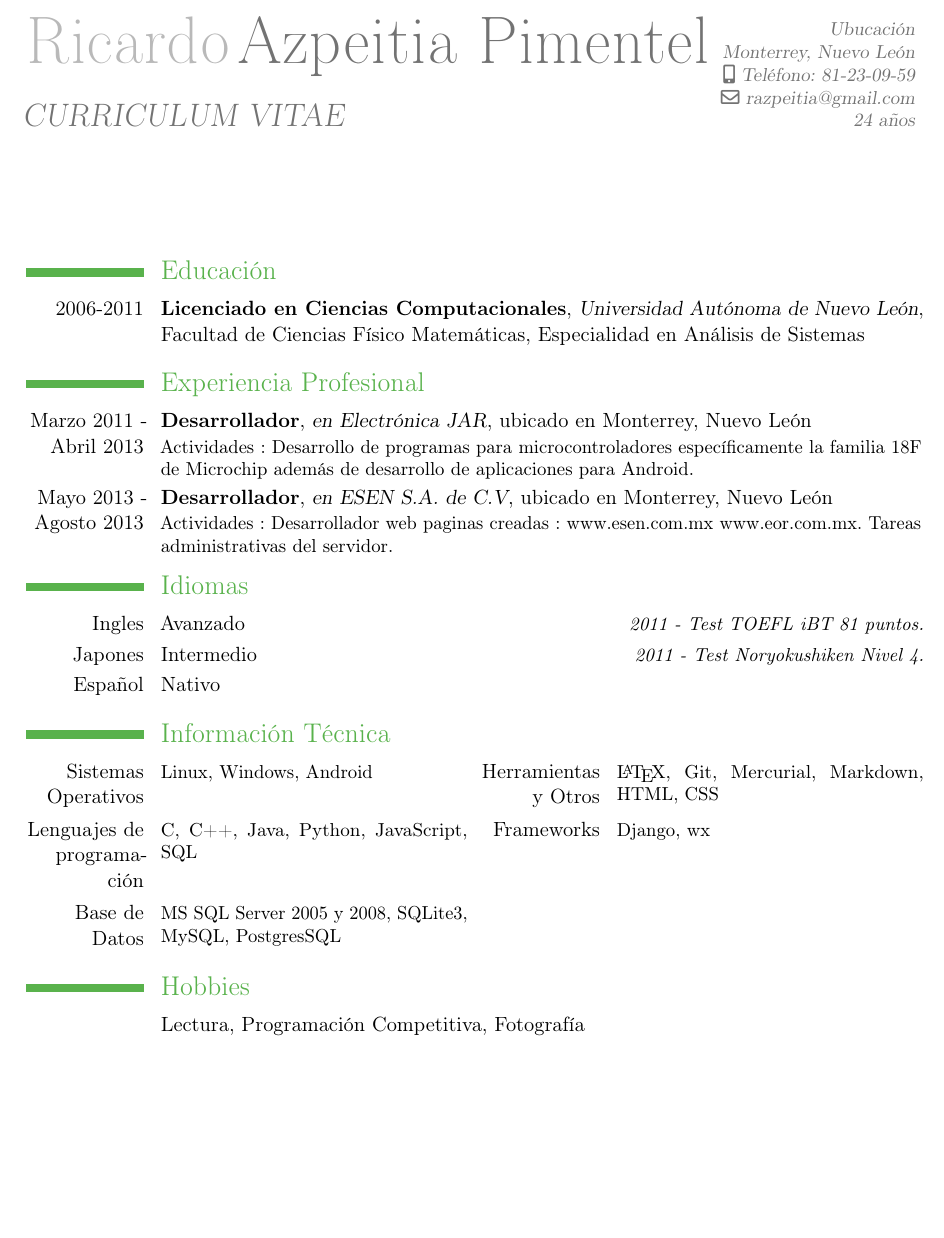
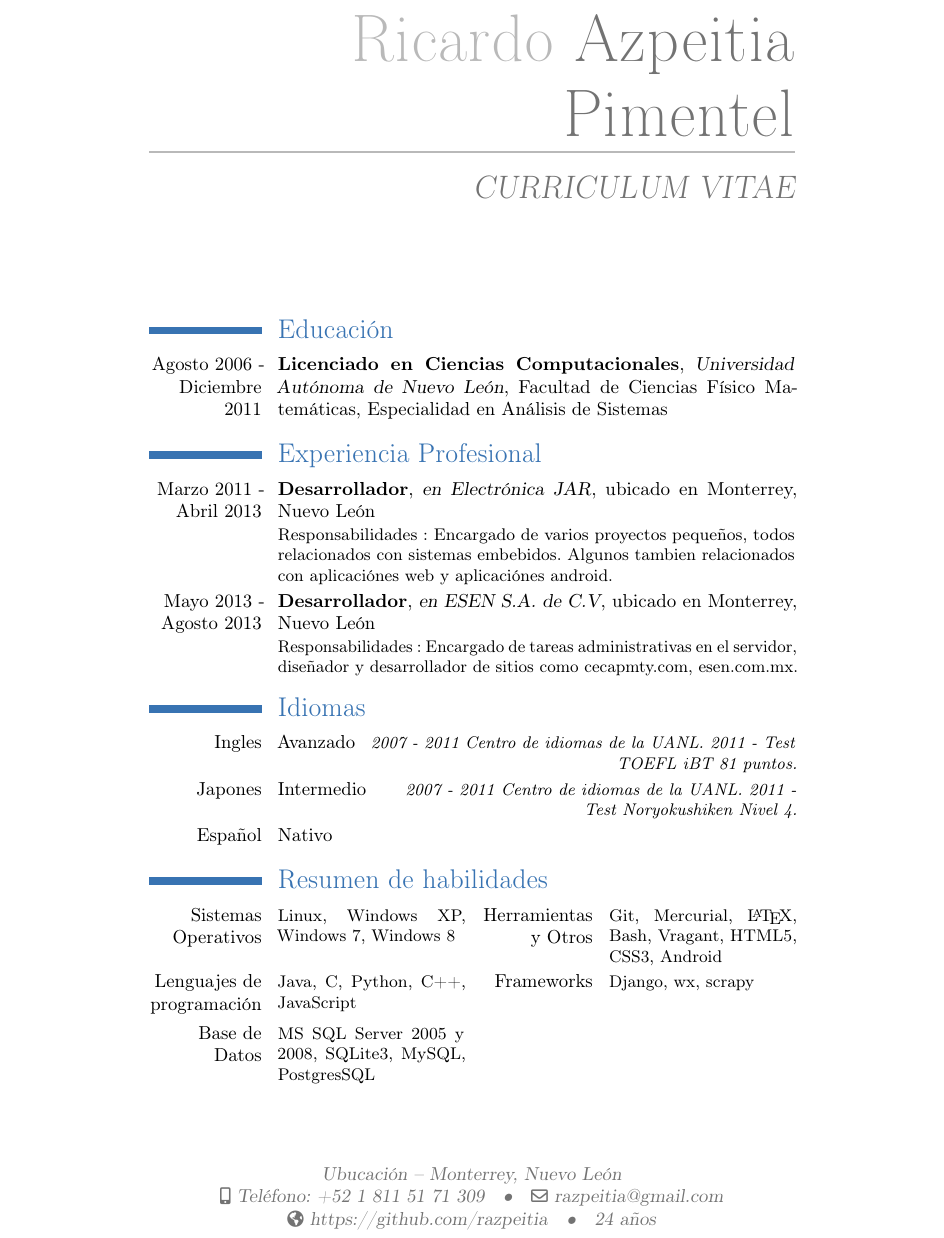
Before and after one commit to razpeitia/cv, a LaTeX CV (template_es.tex): part of the page, cut at the place of the change, the shorter picture padded with empty space. Compiled offline with pdfLaTeX.

Commit message:
cv in spanish complete

```diff
--- a/template_es.tex
+++ b/template_es.tex
@@ -1,12 +1,11 @@
-\documentclass[11pt,a4paper]{moderncv}
+\documentclass[10pt,a4paper]{moderncv}
 
 \usepackage[T1]{fontenc}
 \usepackage[frenchb]{babel}
-\moderncvtheme[green]{classic}
-
 \usepackage[utf8]{inputenc}
 
-\usepackage[scale=0.8]{geometry}
+\moderncvtheme[blue]{casual}
+
 
 \firstname{Ricardo}
 \familyname{Azpeitia Pimentel}
@@ -14,8 +13,9 @@
 \extrainfo{24 años}
 
 \address{Ubucación}{Monterrey, Nuevo León}
-\mobile{Teléfono: 81-23-09-59}
+\mobile{Teléfono: +52 1 811 51 71 309}
 \email{razpeitia@gmail.com}
+\homepage{https://github.com/razpeitia}
 
 \quote{}
 
@@ -28,7 +28,7 @@
 
 \section{Educación}
   \cventry
-    {2006-2011}
+    {Agosto 2006 - Diciembre 2011}
     {Licenciado en Ciencias Computacionales}
     {Universidad Autónoma de Nuevo León}
     {Facultad de Ciencias Físico Matemáticas}
@@ -42,7 +42,7 @@
   {en Electrónica JAR}
   {ubicado en Monterrey, Nuevo León}
   {}
-  {Actividades: Desarrollo de programas para microcontroladores específicamente la familia 18F de Microchip además de desarrollo de aplicaciones para Android.}
+  {Responsabilidades: Encargado de varios proyectos pequeños, todos relacionados con sistemas embebidos. Algunos tambien relacionados con aplicaciónes web y aplicaciónes android.}
 
   \cventry
     {Mayo 2013 - Agosto 2013}
@@ -50,36 +50,36 @@
     {en ESEN S.A. de C.V}
     {ubicado en Monterrey, Nuevo León}
     {}
-    {Actividades: Desarrollador web paginas creadas: www.esen.com.mx www.eor.com.mx. Tareas administrativas del servidor.}
+    {Responsabilidades: Encargado de tareas administrativas en el servidor, diseñador y desarrollador de sitios como cecapmty.com, esen.com.mx.}
 
 \section{Idiomas}
   \cvlanguage
     {Ingles}
     {Avanzado}
-    {2011 - Test TOEFL iBT 81 puntos.}
+    {2007 - 2011 Centro de idiomas de la UANL. 2011 - Test TOEFL iBT 81 puntos.}
 
   \cvlanguage
     {Japones}
     {Intermedio}
-    {2011 - Test Noryokushiken Nivel 4.}
+    {2007 - 2011 Centro de idiomas de la UANL. 2011 - Test Noryokushiken Nivel 4.}
 
   \cvlanguage
     {Español}
     {Nativo}
     {}
 
-\section{Información Técnica}
+\section{Resumen de habilidades}
   \cvcomputer
     {Sistemas Operativos}
-      {Linux, Windows, Android}
+      {Linux, Windows XP, Windows 7, Windows 8}
     {Herramientas y Otros}
-      {\LaTeX, Git, Mercurial, Markdown, HTML, CSS}
+      {Git, Mercurial, \LaTeX, Bash, Vragant, HTML5, CSS3, Android}
 
   \cvcomputer
     {Lenguajes de programación}
-      {C, C++, Java, Python, JavaScript, SQL}
+      {Java, C, Python, C++, JavaScript}
     {Frameworks}
-      {Django, wx}
+      {Django, wx, scrapy}
 
   \cvcomputer
     {Base de Datos}
@@ -87,9 +87,4 @@
     {}
       {}
 
-\section{Hobbies}
-  \cvline
-  {}
-  {Lectura, Programación Competitiva, Fotografía}
-
 \end{document}
```
